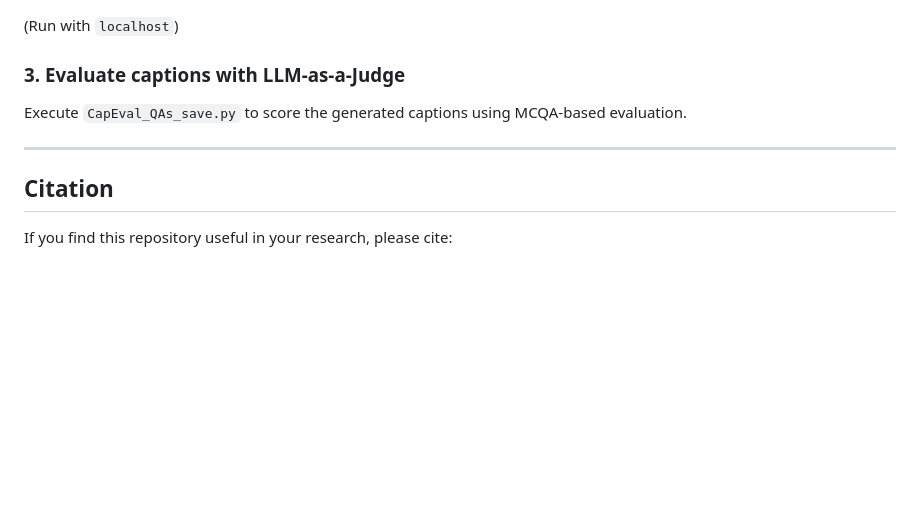
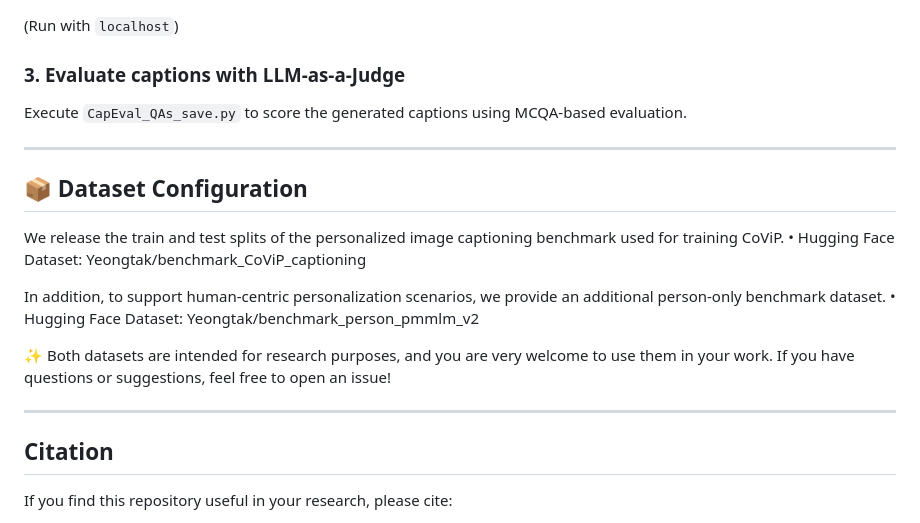
Before and after one commit to oyt9306/CoViP, a Markdown page: README.md, the part around one of its changes. Drawn GitHub-style; blank space fills up the shorter version.

```diff
--- a/README.md
+++ b/README.md
@@ -48,6 +50,21 @@ After generating the captions, execute the porting script for the vLLM environme
 
 ---
 
+## 📦 Dataset Configuration
+
+We release the train and test splits of the personalized image captioning benchmark used for training CoViP.
+	•	Hugging Face Dataset:
+Yeongtak/benchmark_CoViP_captioning
+
+In addition, to support human-centric personalization scenarios, we provide an additional person-only benchmark dataset.
+	•	Hugging Face Dataset:
+Yeongtak/benchmark_person_pmmlm_v2
+
+✨ Both datasets are intended for research purposes, and you are very welcome to use them in your work.
+If you have questions or suggestions, feel free to open an issue!
+
+---
+
 ## Citation
 
 If you find this repository useful in your research, please cite:
```
Also changed, not shown: other parts of README.md (+3 -1 lines).
